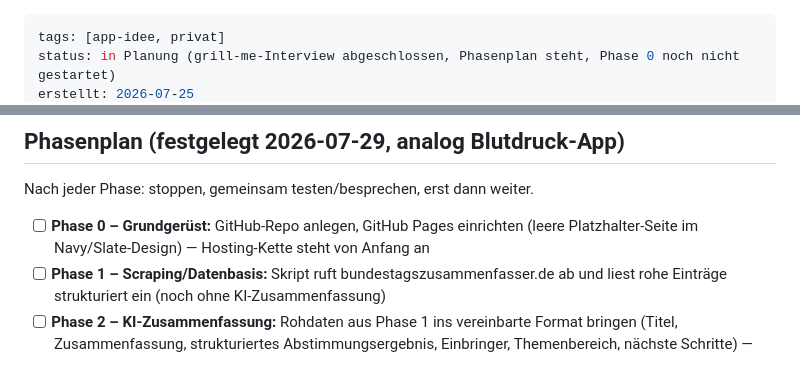
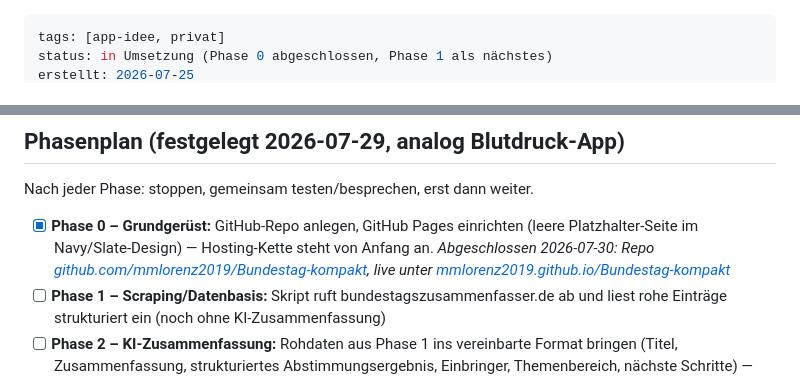
Before and after one commit to mmlorenz2019/Bundestag-kompakt, a Markdown page: Bundestag-App.md, 2 parts joined by grey strips. GitHub-like rendering.

Commit message:
Mark Phase 0 as complete
GitHub Pages is live and serving the placeholder page.

Co-Authored-By: Claude Sonnet 5 <noreply@anthropic.com>

```diff
--- a/Bundestag-App.md
+++ b/Bundestag-App.md
@@ -1,4 +1,4 @@
 ---
 tags: [app-idee, privat]
-status: in Planung (grill-me-Interview abgeschlossen, Phasenplan steht, Phase 0 noch nicht gestartet)
+status: in Umsetzung (Phase 0 abgeschlossen, Phase 1 als nächstes)
 erstellt: 2026-07-25
@@ -92,7 +92,7 @@ Format anhand eines echten Eintrags von bundestagszusammenfasser.de geprüft: "G
 ## Phasenplan (festgelegt 2026-07-29, analog Blutdruck-App)
 Nach jeder Phase: stoppen, gemeinsam testen/besprechen, erst dann weiter.
 
-- [ ] **Phase 0 – Grundgerüst:** GitHub-Repo anlegen, GitHub Pages einrichten (leere Platzhalter-Seite im Navy/Slate-Design) — Hosting-Kette steht von Anfang an
+- [x] **Phase 0 – Grundgerüst:** GitHub-Repo anlegen, GitHub Pages einrichten (leere Platzhalter-Seite im Navy/Slate-Design) — Hosting-Kette steht von Anfang an. *Abgeschlossen 2026-07-30: Repo [github.com/mmlorenz2019/Bundestag-kompakt](https://github.com/mmlorenz2019/Bundestag-kompakt), live unter [mmlorenz2019.github.io/Bundestag-kompakt](https://mmlorenz2019.github.io/Bundestag-kompakt/)*
 - [ ] **Phase 1 – Scraping/Datenbasis:** Skript ruft bundestagszusammenfasser.de ab und liest rohe Einträge strukturiert ein (noch ohne KI-Zusammenfassung)
 - [ ] **Phase 2 – KI-Zusammenfassung:** Rohdaten aus Phase 1 ins vereinbarte Format bringen (Titel, Zusammenfassung, strukturiertes Abstimmungsergebnis, Einbringer, Themenbereich, nächste Schritte) — Testfälle: Kindergeld-Beispiel von heute + 1-2 weitere
 - [ ] **Phase 3 – Automatisierung:** GitHub Actions Cronjob (1x täglich, Mo–Fr) führt Phase 1+2 automatisch aus, schreibt Ergebnis ins Repo, inkl. "nichts Neues"-Fall
```
Also changed, not shown: other parts of Bundestag-App.md (+1 -1 lines).
